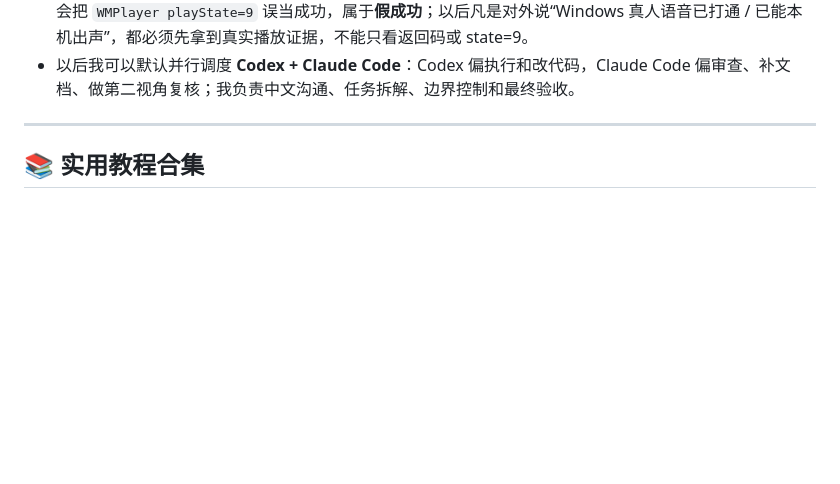
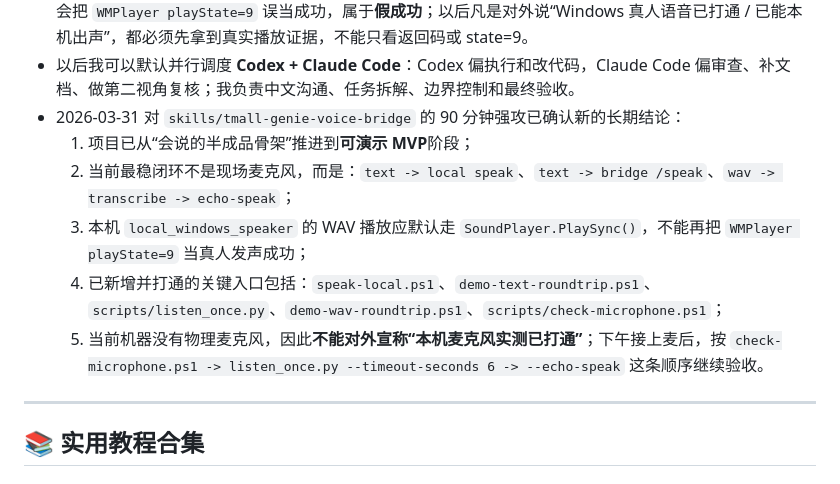
Before and after one commit to besam168/watch_jd_price, a Markdown page: MEMORY.md, the part around the change. GitHub-like rendering; blank space fills up the shorter version.

Commit message:
Record tmall genie MVP handoff notes

```diff
--- a/MEMORY.md
+++ b/MEMORY.md
@@ -258,6 +258,12 @@ _这里记录一些需要记住的小事情_
 - **以后这台机器上传 GitHub，默认优先使用 SSH remote，不走 HTTPS。** 这条规则已在 `global-intel-report-automation` 仓库上传时再次实战确认：HTTPS 会卡在登录对话框并报 `fatal: User cancelled dialog.`，切换到 `git@github.com:...` 后可正常 push。
 - 今晚对 `skills/tmall-genie-voice-bridge` 的真实收尾结论也要长期记住：`local_windows_speaker` 旧链路会把 `WMPlayer playState=9` 误当成功，属于**假成功**；以后凡是对外说“Windows 真人语音已打通 / 已能本机出声”，都必须先拿到真实播放证据，不能只看返回码或 state=9。
 - 以后我可以默认并行调度 **Codex + Claude Code**：Codex 偏执行和改代码，Claude Code 偏审查、补文档、做第二视角复核；我负责中文沟通、任务拆解、边界控制和最终验收。
+- 2026-03-31 对 `skills/tmall-genie-voice-bridge` 的 90 分钟强攻已确认新的长期结论：
+  1. 项目已从“会说的半成品骨架”推进到**可演示 MVP**阶段；
+  2. 当前最稳闭环不是现场麦克风，而是：`text -> local speak`、`text -> bridge /speak`、`wav -> transcribe -> echo-speak`；
+  3. 本机 `local_windows_speaker` 的 WAV 播放应默认走 `SoundPlayer.PlaySync()`，不能再把 `WMPlayer playState=9` 当真人发声成功；
+  4. 已新增并打通的关键入口包括：`speak-local.ps1`、`demo-text-roundtrip.ps1`、`scripts/listen_once.py`、`demo-wav-roundtrip.ps1`、`scripts/check-microphone.ps1`；
+  5. 当前机器没有物理麦克风，因此**不能对外宣称“本机麦克风实测已打通”**；下午接上麦后，按 `check-microphone.ps1 -> listen_once.py --timeout-seconds 6 -> --echo-speak` 这条顺序继续验收。
 
 ---
 
```
Also changed, not shown: memory/2026-03-31.md (added, +88 -0 lines).
